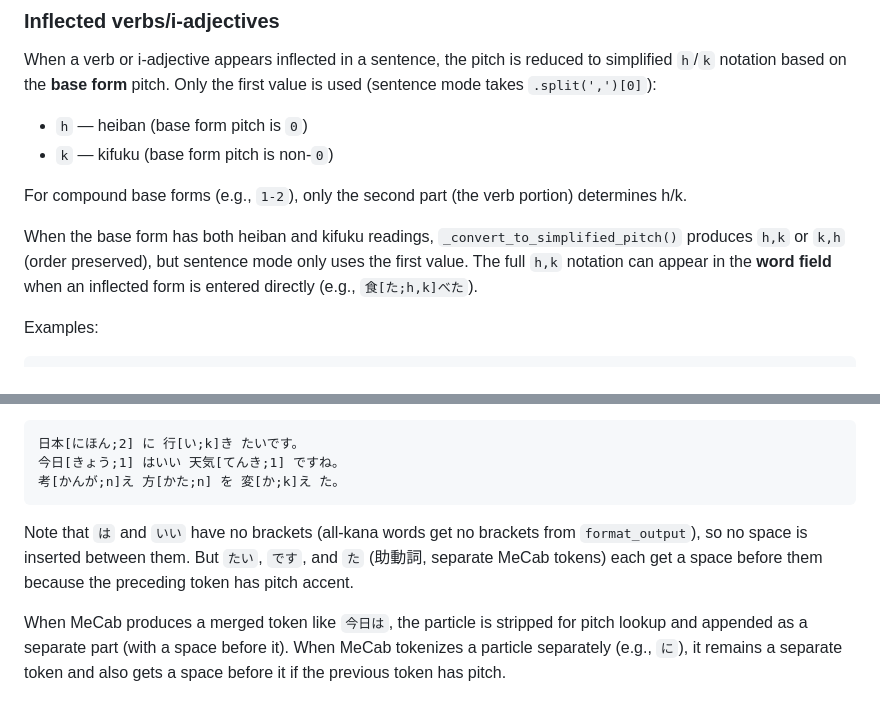
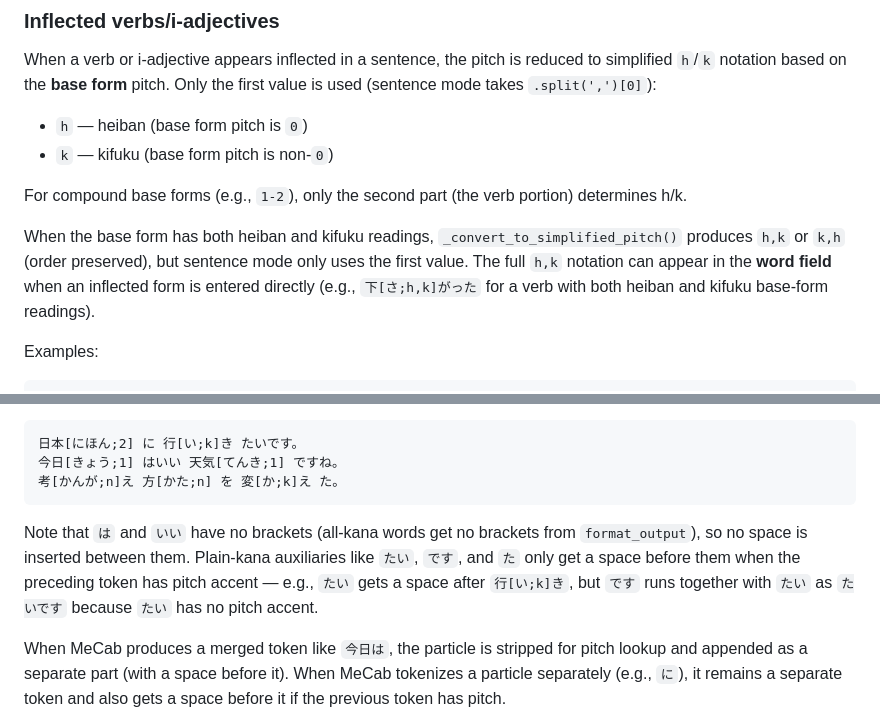
Before and after one commit to mattvsjapan/mvj-notetype, a Markdown page: .claude/old-pitch-syntax.md, 2 parts joined by grey strips. Rendered like a GitHub page.

Commit message:
Fix inaccuracies in old pitch syntax doc
Co-Authored-By: Claude Opus 4.6 <noreply@anthropic.com>

````diff
--- a/.claude/old-pitch-syntax.md
+++ b/.claude/old-pitch-syntax.md
@@ -112,7 +112,7 @@ When a verb or i-adjective appears inflected in a sentence, the pitch is reduced
 
 For compound base forms (e.g., `1-2`), only the second part (the verb portion) determines h/k.
 
-When the base form has both heiban and kifuku readings, `_convert_to_simplified_pitch()` produces `h,k` or `k,h` (order preserved), but sentence mode only uses the first value. The full `h,k` notation can appear in the **word field** when an inflected form is entered directly (e.g., `食[た;h,k]べた`).
+When the base form has both heiban and kifuku readings, `_convert_to_simplified_pitch()` produces `h,k` or `k,h` (order preserved), but sentence mode only uses the first value. The full `h,k` notation can appear in the **word field** when an inflected form is entered directly (e.g., `下[さ;h,k]がった` for a verb with both heiban and kifuku base-form readings).
 
 Examples:
 
@@ -131,7 +131,7 @@ A space is inserted before a token if the token has brackets (furigana or pitch)
 考[かんが;n]え 方[かた;n] を 変[か;k]え た。
 ```
 
-Note that `は` and `いい` have no brackets (all-kana words get no brackets from `format_output`), so no space is inserted between them. But `たい`, `です`, and `た` (助動詞, separate MeCab tokens) each get a space before them because the preceding token has pitch accent.
+Note that `は` and `いい` have no brackets (all-kana words get no brackets from `format_output`), so no space is inserted between them. Plain-kana auxiliaries like `たい`, `です`, and `た` only get a space before them when the preceding token has pitch accent — e.g., `たい` gets a space after `行[い;k]き`, but `です` runs together with `たい` as `たいです` because `たい` has no pitch accent.
 
 When MeCab produces a merged token like `今日は`, the particle is stripped for pitch lookup and appended as a separate part (with a space before it). When MeCab tokenizes a particle separately (e.g., `に`), it remains a separate token and also gets a space before it if the previous token has pitch.
 
````
